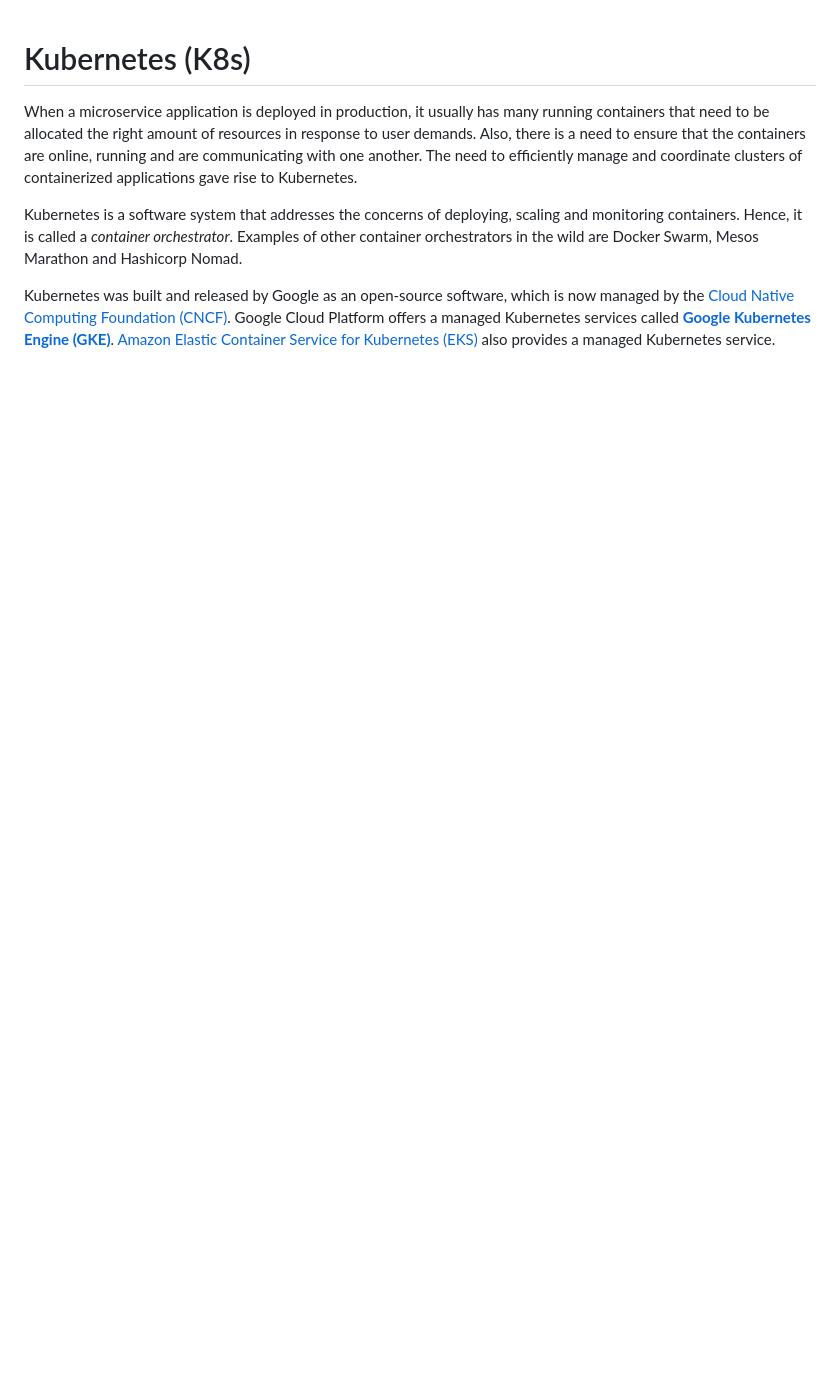
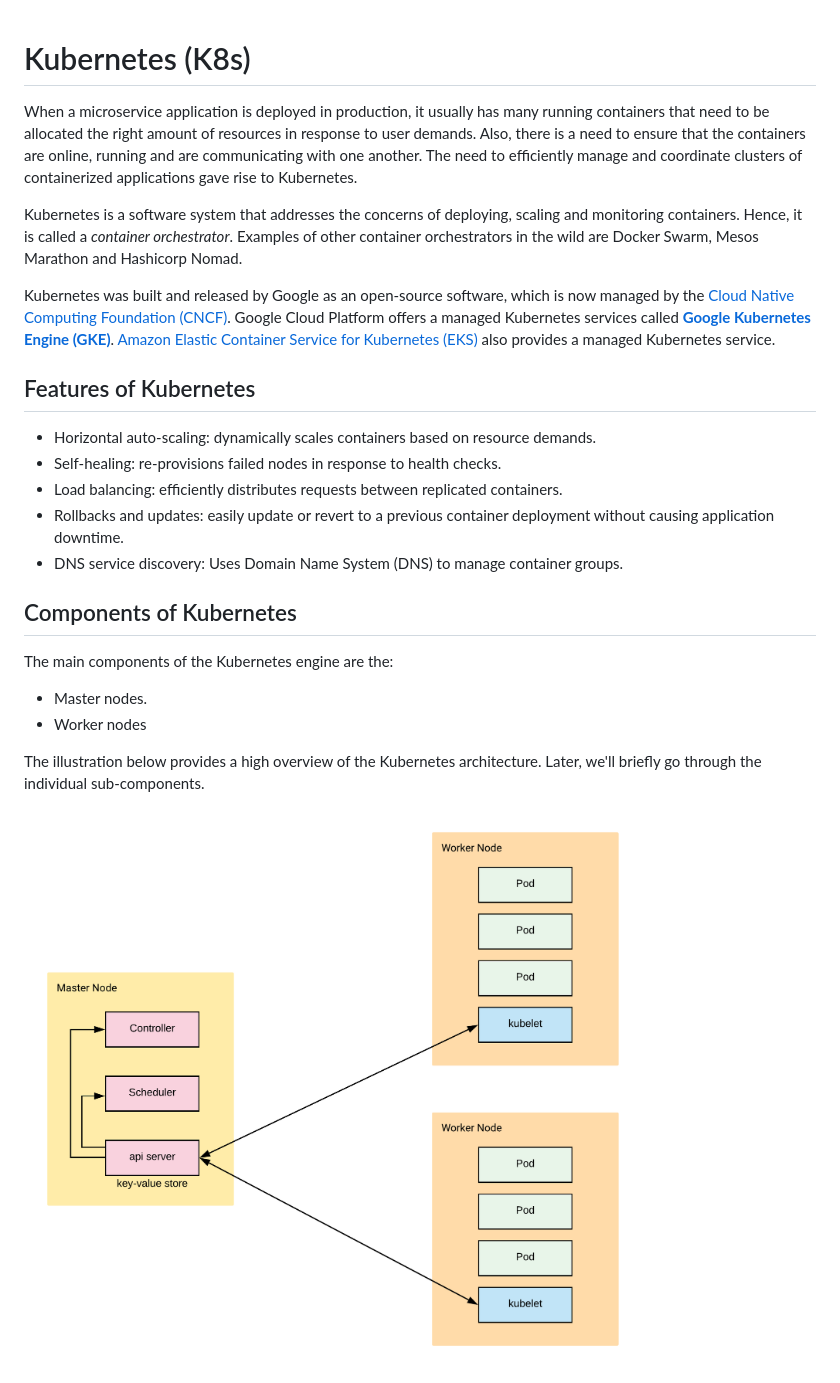
Before and after one commit to dvdbisong/kubeflow-for-poets, a Markdown page: 4_kubernetes.md, the part around the change. Rendered like a GitHub page; pictures changed too: img/kubernetes_components.png (added); blank space fills up the shorter version.

Commit message:
update kubernetes.md

```diff
--- a/4_kubernetes.md
+++ b/4_kubernetes.md
@@ -5,3 +5,19 @@ When a microservice application is deployed in production, it usually has many r
 Kubernetes is a software system that addresses the concerns of deploying, scaling and monitoring containers. Hence, it is called a *container orchestrator*.  Examples of other container orchestrators in the wild are Docker Swarm, Mesos Marathon and Hashicorp Nomad.
 
 Kubernetes was built and released by Google as an open-source software, which is now managed by the <a href="https://www.cncf.io/">Cloud Native Computing Foundation (CNCF)</a>. Google Cloud Platform offers a managed Kubernetes services called <a href="https://cloud.google.com/kubernetes-engine/">**Google Kubernetes Engine (GKE)**</a>. <a href="https://aws.amazon.com/kubernetes/">Amazon Elastic Container Service for Kubernetes (EKS)</a> also provides a  managed Kubernetes service.
+
+## Features of Kubernetes
+- Horizontal auto-scaling: dynamically scales containers based on resource demands.
+- Self-healing: re-provisions failed nodes in response to health checks.
+- Load balancing: efficiently distributes requests between replicated containers.
+- Rollbacks and updates: easily update or revert to a previous container deployment without causing application downtime.
+-  DNS service discovery: Uses Domain Name System (DNS) to manage container groups.
+
+## Components of Kubernetes
+The main components of the Kubernetes engine are the:
+- Master nodes.
+- Worker nodes
+
+The illustration below provides a high overview of the Kubernetes architecture. Later, we'll briefly go through the individual sub-components.
+
+<img src="img/kubernetes_components.png" alt="Kubernetes components."/>
```
